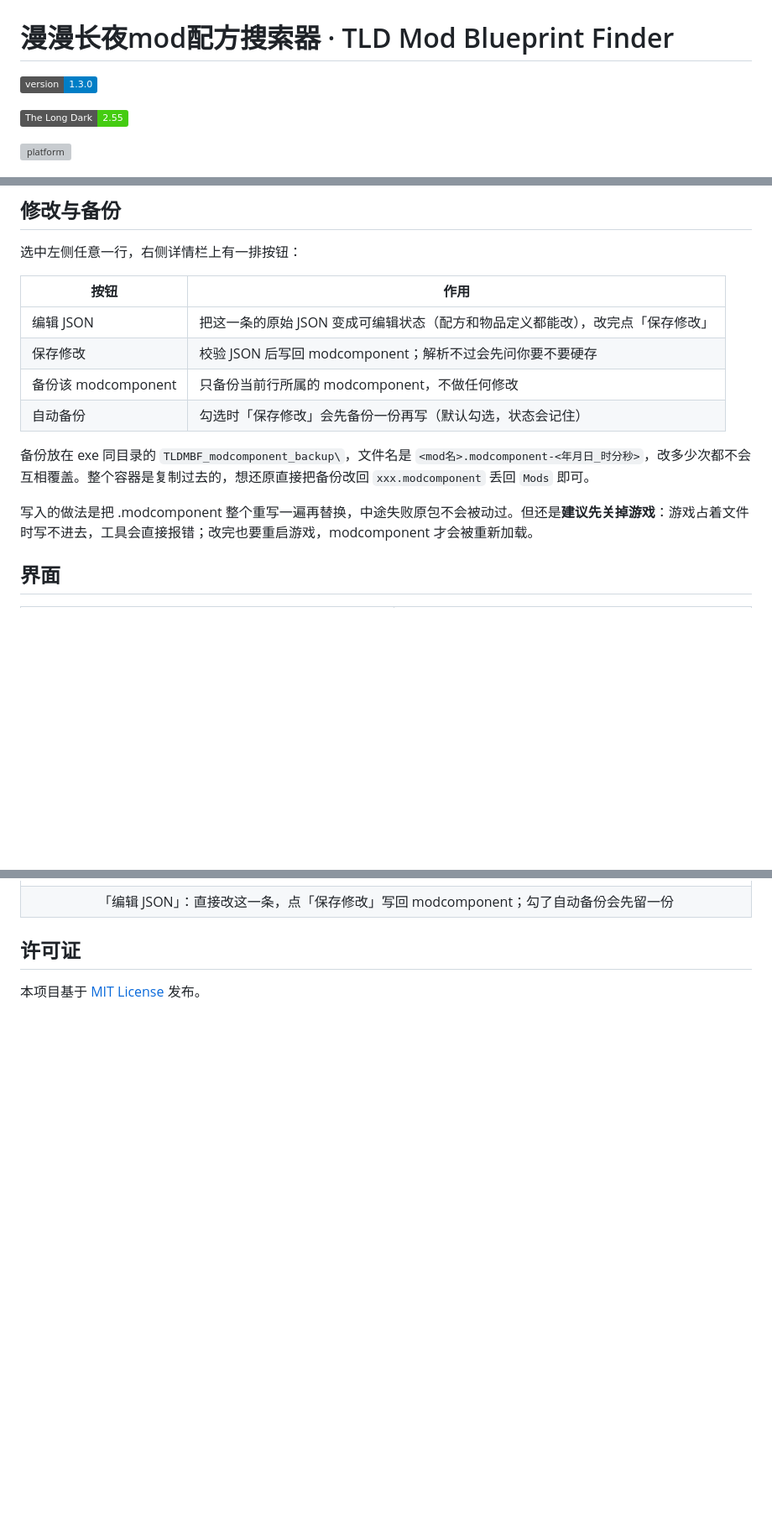
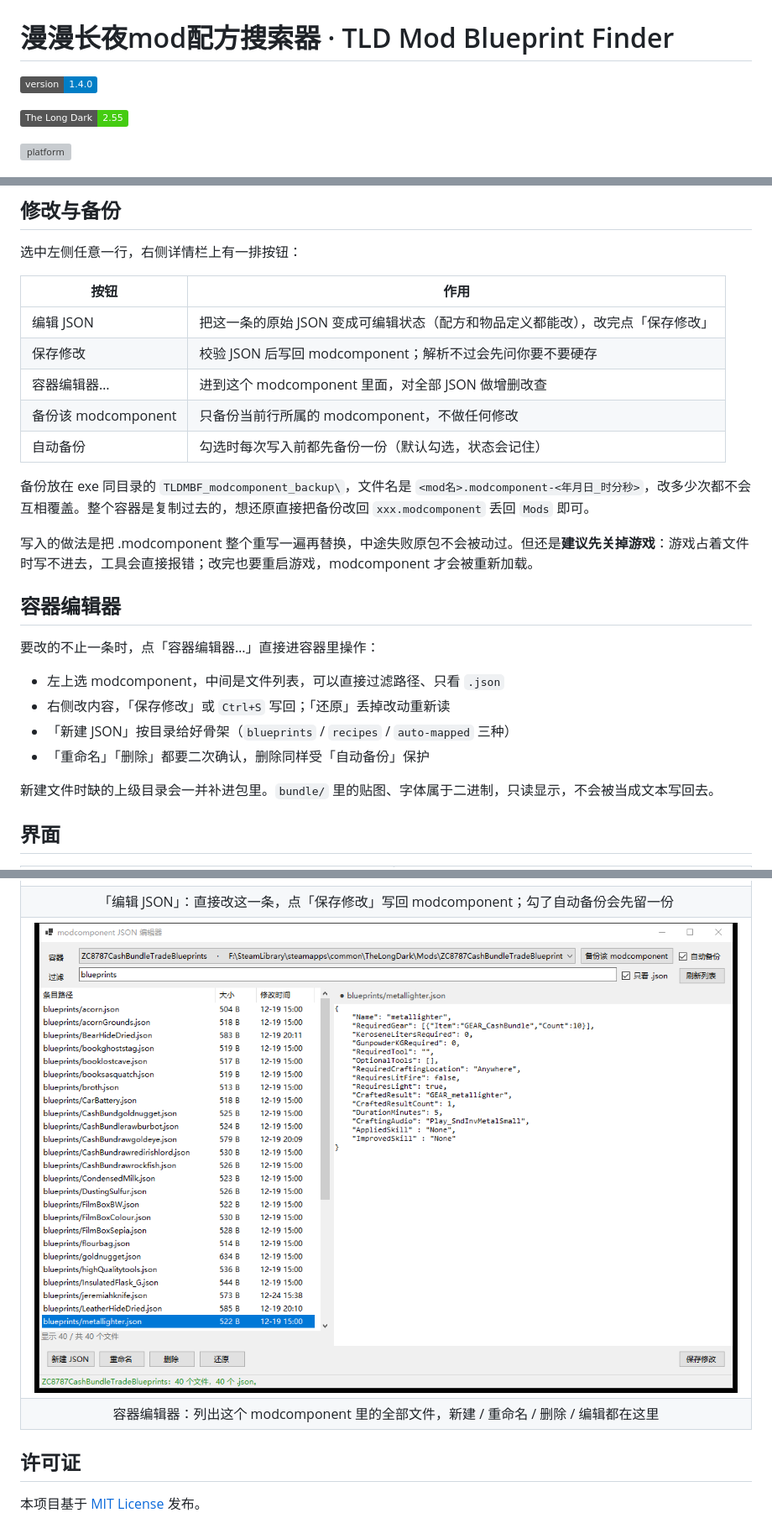
Before and after one commit to 325bit/TLD_ModBlueprintFinder, a Markdown page: README.md, 3 parts joined by grey strips. Shown at 84% size. GitHub-like rendering; pictures changed too: docs/img/screenshot-editor.png (added); badges without logos; blank space fills up the shorter version; grey boxes are pictures that could not be loaded.

```diff
--- a/README.md
+++ b/README.md
@@ -1,6 +1,6 @@
 # 漫漫长夜mod配方搜索器 · TLD Mod Blueprint Finder
 
-![version](https://img.shields.io/badge/version-1.3.0-informational)
+![version](https://img.shields.io/badge/version-1.4.0-informational)
 
 ![game](https://img.shields.io/badge/The%20Long%20Dark-2.55-success)
 
@@ -47,12 +47,24 @@
 | --------------- | ----------------------------------------------------- |
 | 编辑 JSON         | 把这一条的原始 JSON 变成可编辑状态（配方和物品定义都能改），改完点「保存修改」 |
 | 保存修改            | 校验 JSON 后写回 modcomponent；解析不过会先问你要不要硬存                 |
+| 容器编辑器…          | 进到这个 modcomponent 里面，对全部 JSON 做增删改查                    |
 | 备份该 modcomponent | 只备份当前行所属的 modcomponent，不做任何修改                          |
-| 自动备份            | 勾选时「保存修改」会先备份一份再写（默认勾选，状态会记住）                         |
+| 自动备份            | 勾选时每次写入前都先备份一份（默认勾选，状态会记住）                          |
 
 备份放在 exe 同目录的 `TLDMBF_modcomponent_backup\`，文件名是 `<mod名>.modcomponent-<年月日_时分秒>`，改多少次都不会互相覆盖。整个容器是复制过去的，想还原直接把备份改回 `xxx.modcomponent` 丢回 `Mods` 即可。
 
 写入的做法是把 .modcomponent 整个重写一遍再替换，中途失败原包不会被动过。但还是**建议先关掉游戏**：游戏占着文件时写不进去，工具会直接报错；改完也要重启游戏，modcomponent 才会被重新加载。
+
+## 容器编辑器
+
+要改的不止一条时，点「容器编辑器…」直接进容器里操作：
+
+- 左上选 modcomponent，中间是文件列表，可以直接过滤路径、只看 `.json`
+- 右侧改内容，「保存修改」或 `Ctrl+S` 写回；「还原」丢掉改动重新读
+- 「新建 JSON」按目录给好骨架（`blueprints` / `recipes` / `auto-mapped` 三种）
+- 「重命名」「删除」都要二次确认，删除同样受「自动备份」保护
+
+新建文件时缺的上级目录会一并补进包里。`bundle/` 里的贴图、字体属于二进制，只读显示，不会被当成文本写回去。
 
 ## 界面
 
@@ -77,6 +89,12 @@
   <tr>
     <td align="center" colspan="2">「编辑 JSON」：直接改这一条，点「保存修改」写回 modcomponent；勾了自动备份会先留一份</td>
   </tr>
+  <tr>
+    <td align="center" colspan="2"><img src="docs/img/screenshot-editor.png" alt="容器编辑器"></td>
+  </tr>
+  <tr>
+    <td align="center" colspan="2">容器编辑器：列出这个 modcomponent 里的全部文件，新建 / 重命名 / 删除 / 编辑都在这里</td>
+  </tr>
 </table>
 
 ## 许可证
```
Also changed, not shown: docs/DEVELOPMENT.md (+95 -4 lines), 6 other files.
